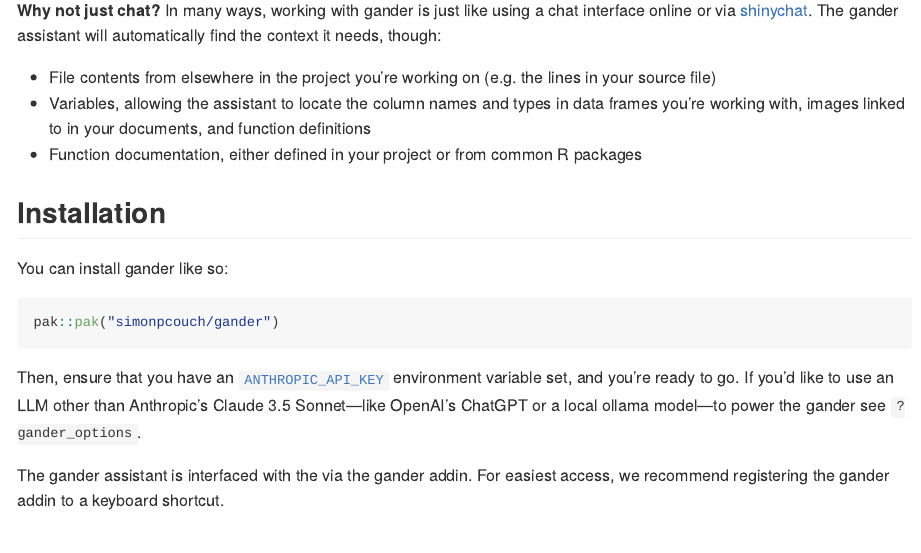
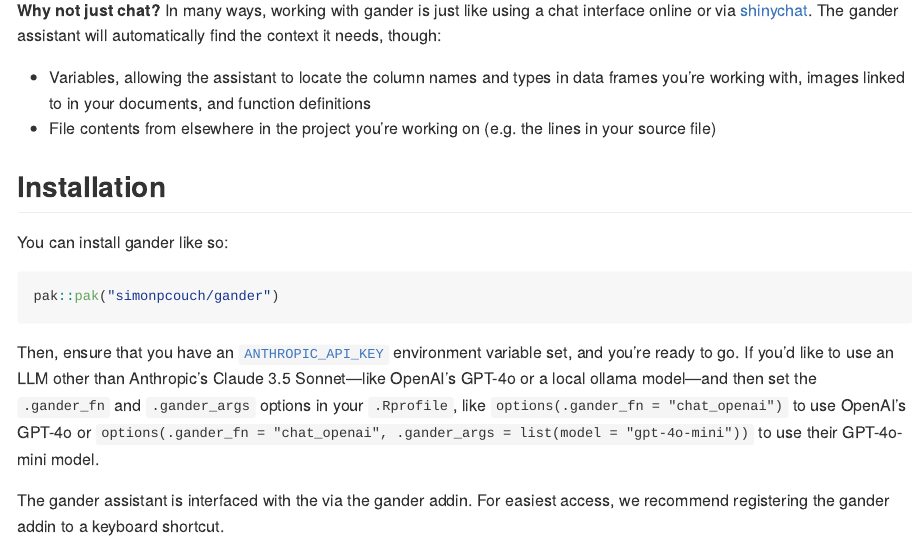
Before and after one commit to simonpcouch/gander, an R Markdown document (README.Rmd): the page in a window 1100 px wide, from 200 px down. The pictures show the output file README.md that the author committed with the source, drawn offline in the style of GitHub; badge pictures from the web are left out.

Commit message:
note `gander_*` options in README

````diff
--- a/README.Rmd
+++ b/README.Rmd
@@ -25,9 +25,8 @@
 
 **Why not just chat?** In many ways, working with gander is just like using a chat interface online or via [shinychat](https://github.com/jcheng5/shinychat). The gander assistant will  automatically find the context it needs, though:
 
+* Variables, allowing the assistant to locate the column names and types in data frames you're working with, images linked to in your documents, and function definitions
 * File contents from elsewhere in the project you're working on (e.g. the lines in your source file)
-* Variables, allowing the assistant to locate the column names and types in data frames you're working with, images linked to in your documents, and function definitions
-* Function documentation, either defined in your project or from common R packages
 
 ## Installation
 
@@ -37,7 +36,7 @@
 pak::pak("simonpcouch/gander")
 ```
 
-Then, ensure that you have an [`ANTHROPIC_API_KEY`](https://console.anthropic.com/) environment variable set, and you're ready to go. If you'd like to use an LLM other than Anthropic's Claude 3.5 Sonnet—like OpenAI's ChatGPT or a local ollama model—to power the gander see `?gander_options`.
+Then, ensure that you have an [`ANTHROPIC_API_KEY`](https://console.anthropic.com/) environment variable set, and you're ready to go. If you'd like to use an LLM other than Anthropic's Claude 3.5 Sonnet—like OpenAI's GPT-4o or a local ollama model—and then set the `.gander_fn` and `.gander_args` options in your `.Rprofile`, like `options(.gander_fn = "chat_openai")` to use OpenAI's GPT-4o or `options(.gander_fn = "chat_openai", .gander_args = list(model = "gpt-4o-mini"))` to use their GPT-4o-mini model.
 
 The gander assistant is interfaced with the via the gander addin. For easiest access, we recommend registering the gander addin to a keyboard shortcut.
 
````
Also changed, not shown: README.md.
